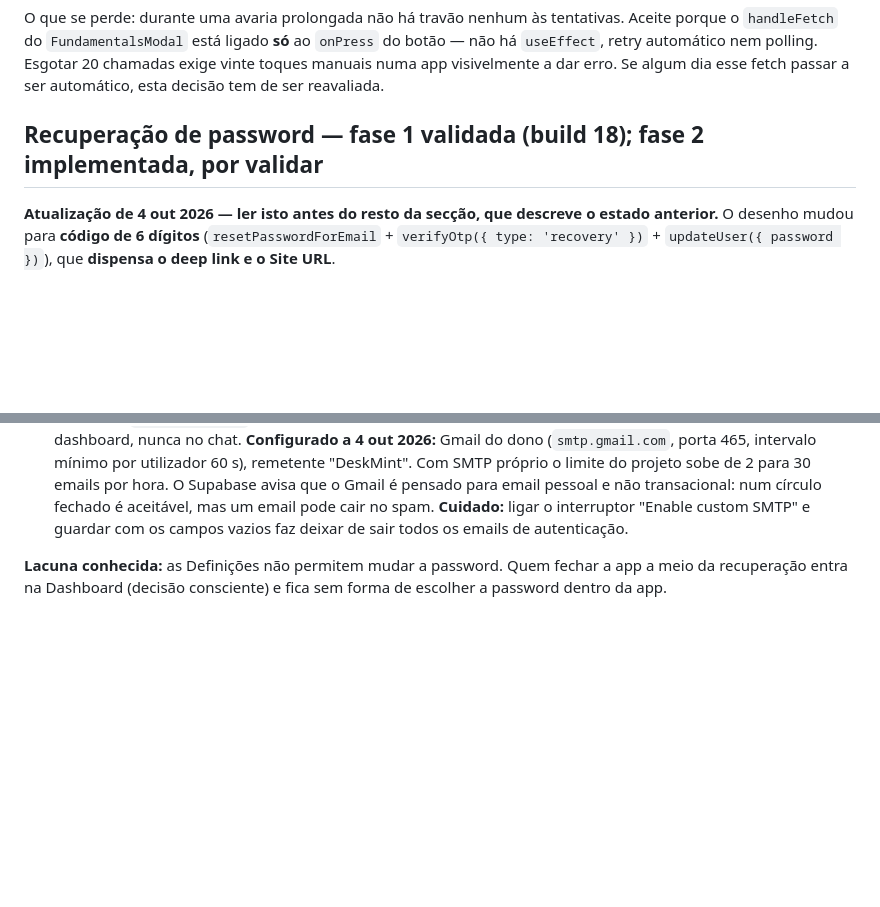
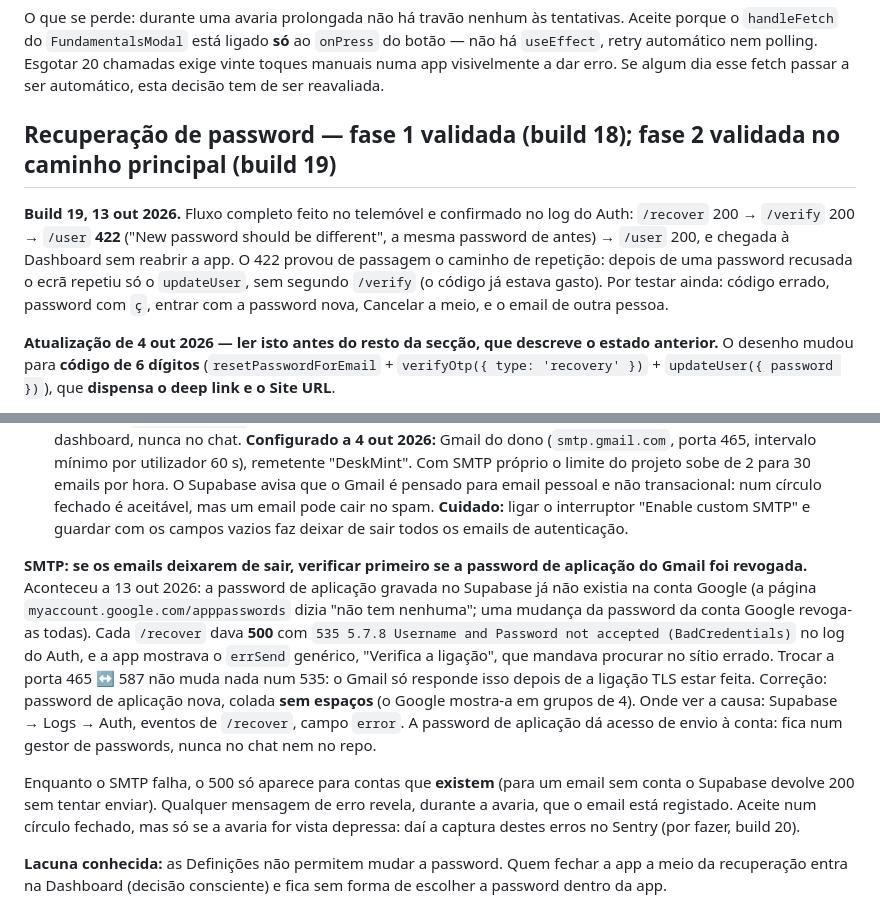
Before and after one commit to Olavo21/DeskMint, a Markdown page: AGENTS.md, 2 parts joined by grey strips. Rendered like a GitHub page; blank space fills up the shorter version.

Commit message:
docs: recuperacao validada no build 19; SMTP Gmail e a password de aplicacao revogada
Co-Authored-By: Claude Opus 5.5 <noreply@anthropic.com>

```diff
--- a/AGENTS.md
+++ b/AGENTS.md
@@ -476,7 +476,16 @@ automático nem polling. Esgotar 20 chamadas exige vinte toques manuais
 numa app visivelmente a dar erro. Se algum dia esse fetch passar a ser
 automático, esta decisão tem de ser reavaliada.
 
-## Recuperação de password — fase 1 validada (build 18); fase 2 implementada, por validar
+## Recuperação de password — fase 1 validada (build 18); fase 2 validada no caminho principal (build 19)
+
+**Build 19, 13 out 2026.** Fluxo completo feito no telemóvel e confirmado
+no log do Auth: `/recover` 200 → `/verify` 200 → `/user` **422**
+("New password should be different", a mesma password de antes) → `/user`
+200, e chegada à Dashboard sem reabrir a app. O 422 provou de passagem o
+caminho de repetição: depois de uma password recusada o ecrã repetiu só o
+`updateUser`, sem segundo `/verify` (o código já estava gasto). Por testar
+ainda: código errado, password com `ç`, entrar com a password nova,
+Cancelar a meio, e o email de outra pessoa.
 
 **Atualização de 4 out 2026 — ler isto antes do resto da secção, que
 descreve o estado anterior.** O desenho mudou para **código de 6 dígitos**
@@ -585,6 +594,26 @@ o passo nem o estado.
   spam. **Cuidado:**
   ligar o interruptor "Enable custom SMTP" e guardar com os campos vazios
   faz deixar de sair todos os emails de autenticação.
+
+**SMTP: se os emails deixarem de sair, verificar primeiro se a password
+de aplicação do Gmail foi revogada.** Aconteceu a 13 out 2026: a password
+de aplicação gravada no Supabase já não existia na conta Google (a página
+`myaccount.google.com/apppasswords` dizia "não tem nenhuma"; uma mudança
+da password da conta Google revoga-as todas). Cada `/recover` dava **500**
+com `535 5.7.8 Username and Password not accepted (BadCredentials)` no log
+do Auth, e a app mostrava o `errSend` genérico, "Verifica a ligação", que
+mandava procurar no sítio errado. Trocar a porta 465 ↔ 587 não muda nada
+num 535: o Gmail só responde isso depois de a ligação TLS estar feita.
+Correção: password de aplicação nova, colada **sem espaços** (o Google
+mostra-a em grupos de 4). Onde ver a causa: Supabase → Logs → Auth,
+eventos de `/recover`, campo `error`. A password de aplicação dá acesso de
+envio à conta: fica num gestor de passwords, nunca no chat nem no repo.
+
+Enquanto o SMTP falha, o 500 só aparece para contas que **existem** (para
+um email sem conta o Supabase devolve 200 sem tentar enviar). Qualquer
+mensagem de erro revela, durante a avaria, que o email está registado.
+Aceite num círculo fechado, mas só se a avaria for vista depressa: daí a
+captura destes erros no Sentry (por fazer, build 20).
 
 **Lacuna conhecida:** as Definições não permitem mudar a password. Quem
 fechar a app a meio da recuperação entra na Dashboard (decisão consciente)
```
